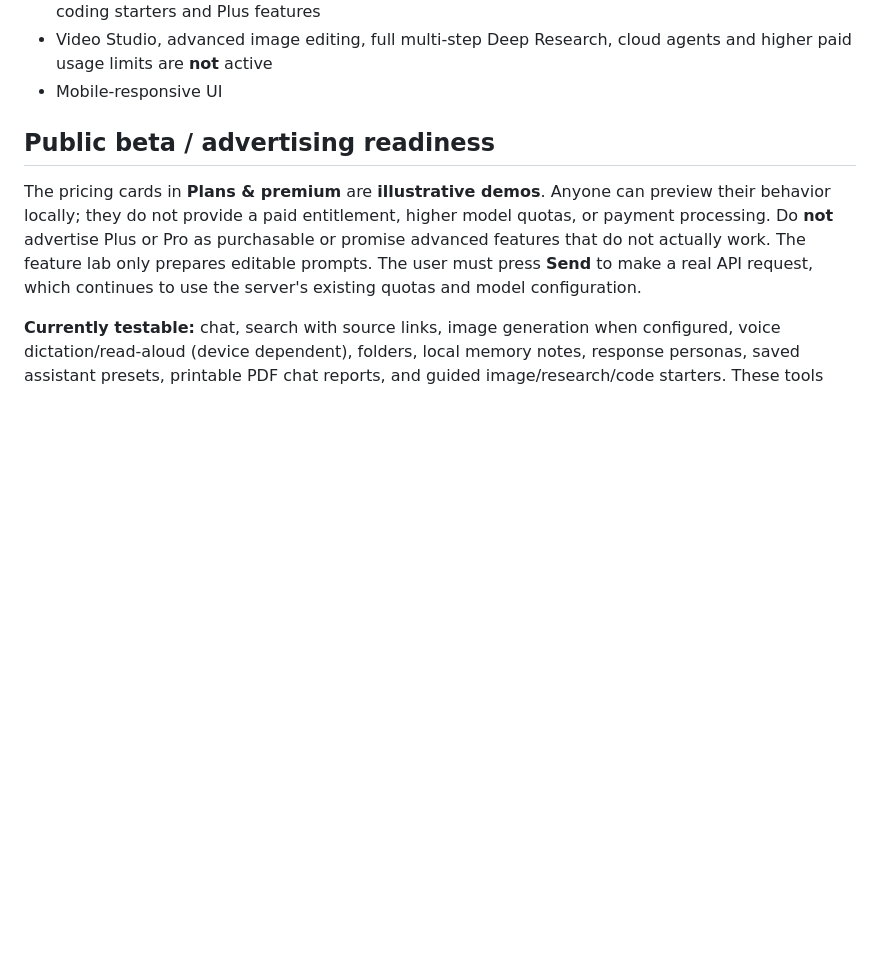
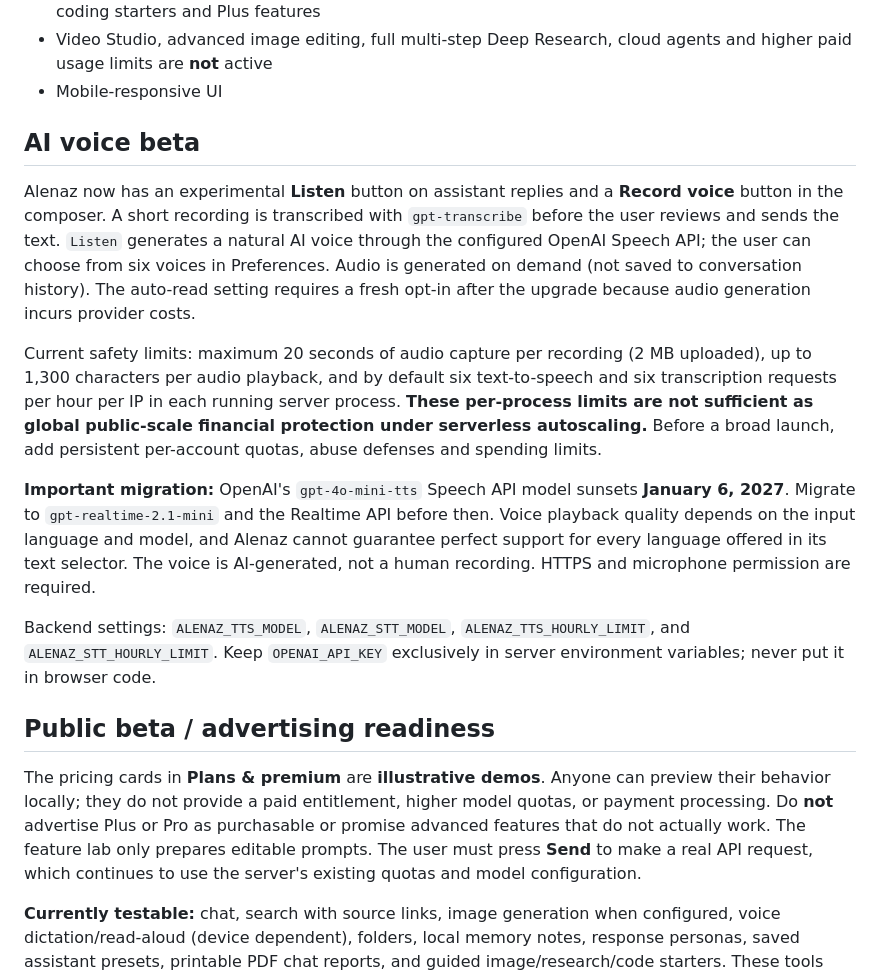
Before and after one commit to davitvardanyangugu/alenaz-ai, a Markdown page: README.md, the part around the change. GitHub-like rendering; blank space fills up the shorter version.

Commit message:
Document multilingual AI voice beta, model sunset and usage costs

```diff
--- a/README.md
+++ b/README.md
@@ -33,6 +33,16 @@ Alenaz is a ChatGPT-style AI assistant prototype built with Flask and the OpenAI
 - Pro preview: up to five local assistant presets, guided source-based research prompts, structured coding starters and Plus features
 - Video Studio, advanced image editing, full multi-step Deep Research, cloud agents and higher paid usage limits are **not** active
 - Mobile-responsive UI
+
+## AI voice beta
+
+Alenaz now has an experimental **Listen** button on assistant replies and a **Record voice** button in the composer. A short recording is transcribed with `gpt-transcribe` before the user reviews and sends the text. `Listen` generates a natural AI voice through the configured OpenAI Speech API; the user can choose from six voices in Preferences. Audio is generated on demand (not saved to conversation history). The auto-read setting requires a fresh opt-in after the upgrade because audio generation incurs provider costs.
+
+Current safety limits: maximum 20 seconds of audio capture per recording (2 MB uploaded), up to 1,300 characters per audio playback, and by default six text-to-speech and six transcription requests per hour per IP in each running server process. **These per-process limits are not sufficient as global public-scale financial protection under serverless autoscaling.** Before a broad launch, add persistent per-account quotas, abuse defenses and spending limits.
+
+**Important migration:** OpenAI's `gpt-4o-mini-tts` Speech API model sunsets **January 6, 2027**. Migrate to `gpt-realtime-2.1-mini` and the Realtime API before then. Voice playback quality depends on the input language and model, and Alenaz cannot guarantee perfect support for every language offered in its text selector. The voice is AI-generated, not a human recording. HTTPS and microphone permission are required.
+
+Backend settings: `ALENAZ_TTS_MODEL`, `ALENAZ_STT_MODEL`, `ALENAZ_TTS_HOURLY_LIMIT`, and `ALENAZ_STT_HOURLY_LIMIT`. Keep `OPENAI_API_KEY` exclusively in server environment variables; never put it in browser code.
 
 ## Public beta / advertising readiness
 
```
